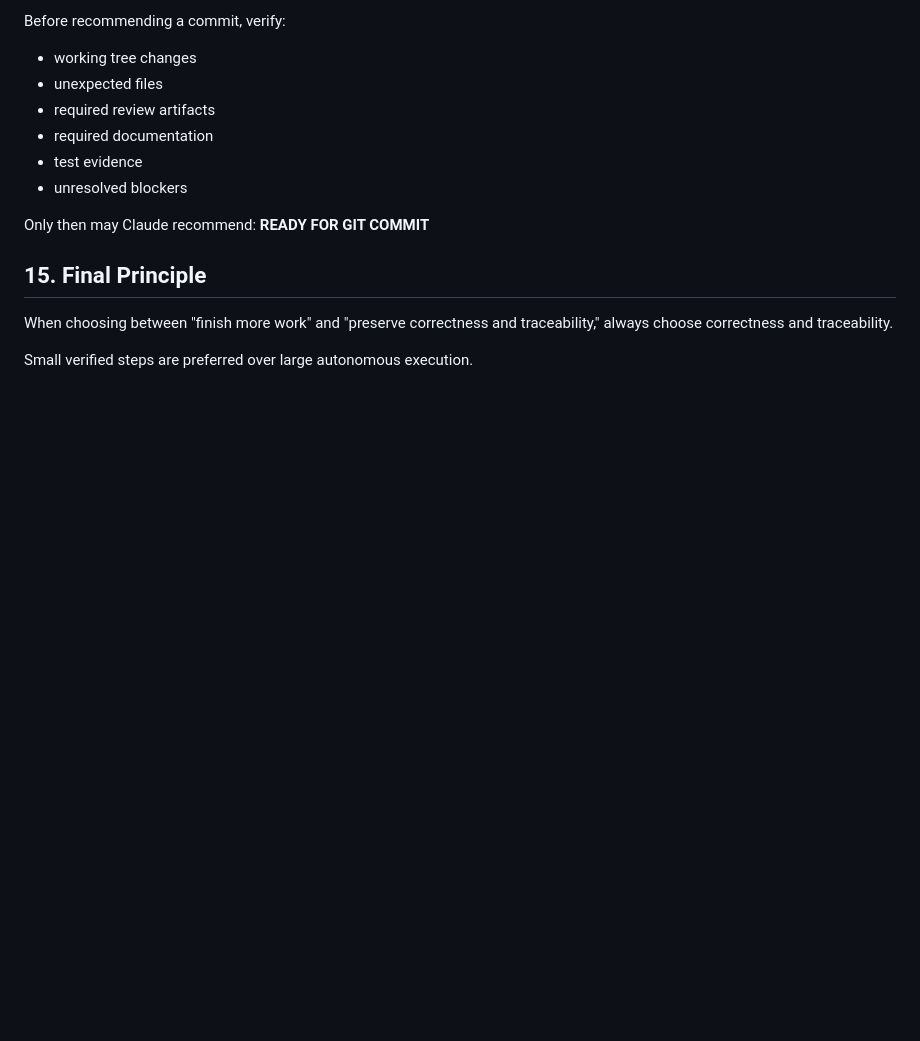
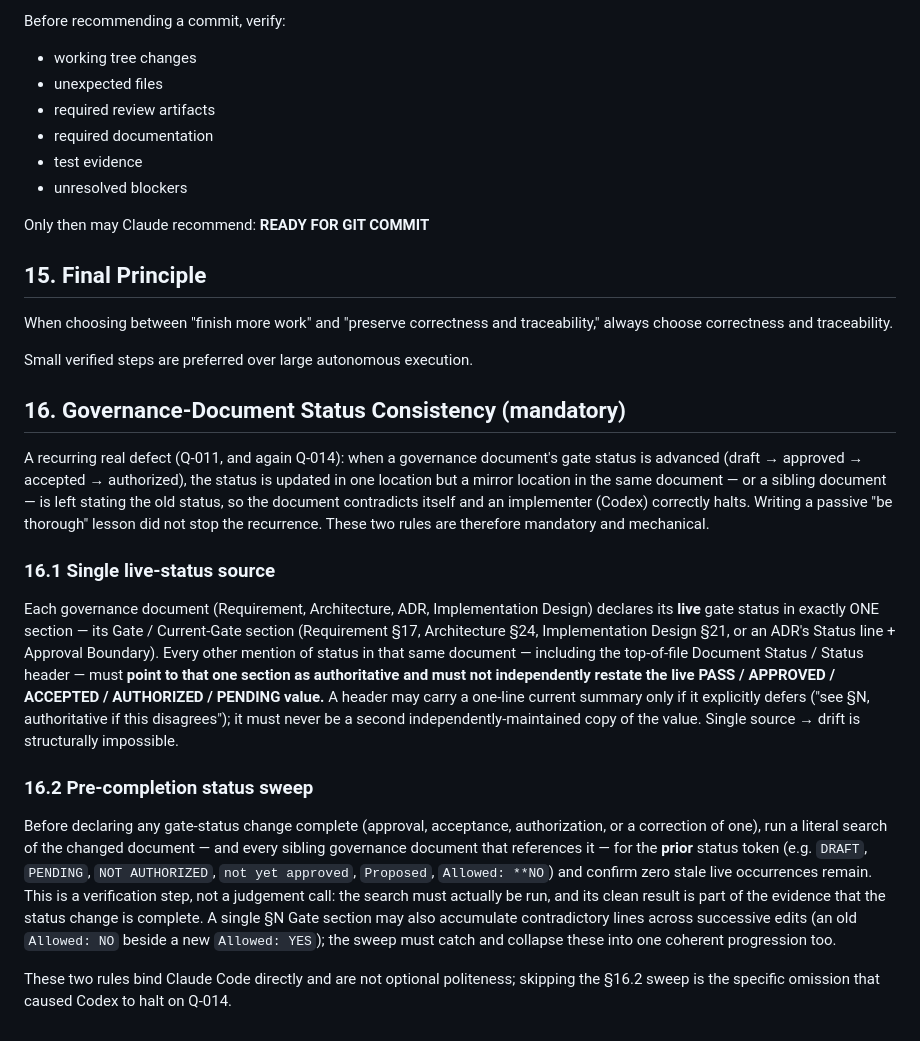
Before and after one commit to hu1989zy-boop/brokeros-risk, a Markdown page: docs/engineering/AI-Engineering-Execution-Protocol.md, the part around the change. Rendered like a GitHub page; blank space fills up the shorter version.

Commit message:
docs: add governance-document status-consistency rules to execution protocol
Adds §16 to the AI Engineering Execution Protocol after a recurring real
defect (Q-011, then Q-014) where advancing a governance doc's gate status
in one location left a mirror location stating the old status, causing
Codex to halt. Two mandatory mechanical rules: (1) single live-status
source — a doc declares its live gate status in exactly one section and
every other mention points to it, never restates the value; (2) a
pre-completion literal sweep for the prior status token across the changed
doc and its siblings before declaring a status change complete.

Co-Authored-By: Claude Opus 4.8 <noreply@anthropic.com>

```diff
--- a/docs/engineering/AI-Engineering-Execution-Protocol.md
+++ b/docs/engineering/AI-Engineering-Execution-Protocol.md
@@ -319,3 +319,46 @@ When choosing between "finish more work" and "preserve correctness and
 traceability," always choose correctness and traceability.
 
 Small verified steps are preferred over large autonomous execution.
+
+## 16. Governance-Document Status Consistency (mandatory)
+
+A recurring real defect (Q-011, and again Q-014): when a governance
+document's gate status is advanced (draft → approved → accepted →
+authorized), the status is updated in one location but a mirror location
+in the same document — or a sibling document — is left stating the old
+status, so the document contradicts itself and an implementer (Codex)
+correctly halts. Writing a passive "be thorough" lesson did not stop the
+recurrence. These two rules are therefore mandatory and mechanical.
+
+### 16.1 Single live-status source
+
+Each governance document (Requirement, Architecture, ADR, Implementation
+Design) declares its **live** gate status in exactly ONE section — its
+Gate / Current-Gate section (Requirement §17, Architecture §24,
+Implementation Design §21, or an ADR's Status line + Approval Boundary).
+Every other mention of status in that same document — including the
+top-of-file Document Status / Status header — must **point to that one
+section as authoritative and must not independently restate the live
+PASS / APPROVED / ACCEPTED / AUTHORIZED / PENDING value.** A header may
+carry a one-line current summary only if it explicitly defers ("see §N,
+authoritative if this disagrees"); it must never be a second
+independently-maintained copy of the value. Single source → drift is
+structurally impossible.
+
+### 16.2 Pre-completion status sweep
+
+Before declaring any gate-status change complete (approval, acceptance,
+authorization, or a correction of one), run a literal search of the
+changed document — and every sibling governance document that references
+it — for the **prior** status token (e.g. `DRAFT`, `PENDING`, `NOT
+AUTHORIZED`, `not yet approved`, `Proposed`, `Allowed: **NO`) and confirm
+zero stale live occurrences remain. This is a verification step, not a
+judgement call: the search must actually be run, and its clean result is
+part of the evidence that the status change is complete. A single §N Gate
+section may also accumulate contradictory lines across successive edits
+(an old `Allowed: NO` beside a new `Allowed: YES`); the sweep must catch
+and collapse these into one coherent progression too.
+
+These two rules bind Claude Code directly and are not optional politeness;
+skipping the §16.2 sweep is the specific omission that caused Codex to
+halt on Q-014.
```
